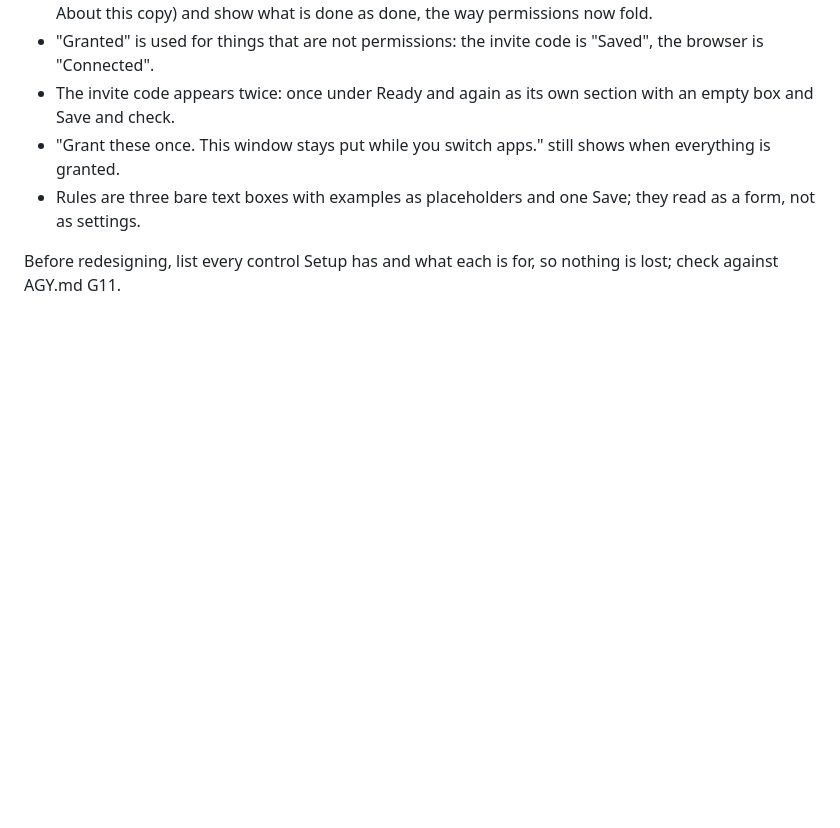
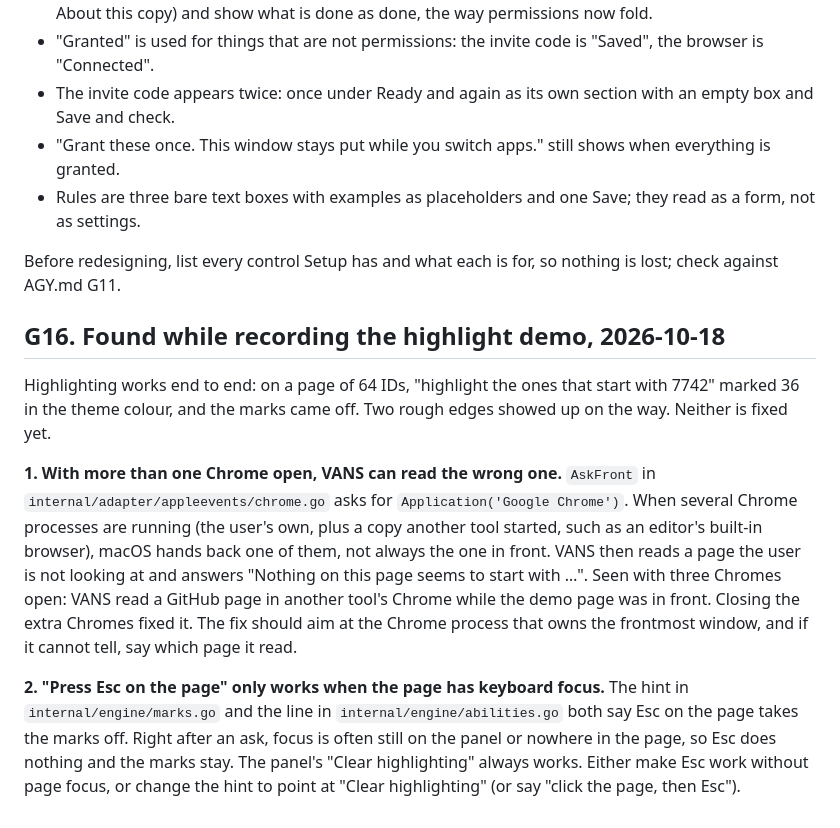
Before and after one commit to vedansh-5/SarvamAI-Hackathon, a Markdown page: AGY.md, the part around the change. GitHub-like rendering; blank space fills up the shorter version.

Commit message:
Log two rough edges found in the highlight demo
Signed-off-by: vedansh <vedanshsaini7719@gmail.com>

```diff
--- a/AGY.md
+++ b/AGY.md
@@ -2237,3 +2237,28 @@ improved a lot - we get to it later").** Not started. What is visibly wrong toda
 
 Before redesigning, list every control Setup has and what each is for, so
 nothing is lost; check against AGY.md G11.
+
+## G16. Found while recording the highlight demo, 2026-10-18
+
+Highlighting works end to end: on a page of 64 IDs, "highlight the ones that
+start with 7742" marked 36 in the theme colour, and the marks came off. Two
+rough edges showed up on the way. Neither is fixed yet.
+
+**1. With more than one Chrome open, VANS can read the wrong one.**
+`AskFront` in `internal/adapter/appleevents/chrome.go` asks for
+`Application('Google Chrome')`. When several Chrome processes are running (the
+user's own, plus a copy another tool started, such as an editor's built-in
+browser), macOS hands back one of them, not always the one in front. VANS then
+reads a page the user is not looking at and answers "Nothing on this page seems
+to start with …". Seen with three Chromes open: VANS read a GitHub page in
+another tool's Chrome while the demo page was in front. Closing the extra
+Chromes fixed it. The fix should aim at the Chrome process that owns the
+frontmost window, and if it cannot tell, say which page it read.
+
+**2. "Press Esc on the page" only works when the page has keyboard focus.**
+The hint in `internal/engine/marks.go` and the line in
+`internal/engine/abilities.go` both say Esc on the page takes the marks off.
+Right after an ask, focus is often still on the panel or nowhere in the page,
+so Esc does nothing and the marks stay. The panel's "Clear highlighting" always
+works. Either make Esc work without page focus, or change the hint to point at
+"Clear highlighting" (or say "click the page, then Esc").
```
